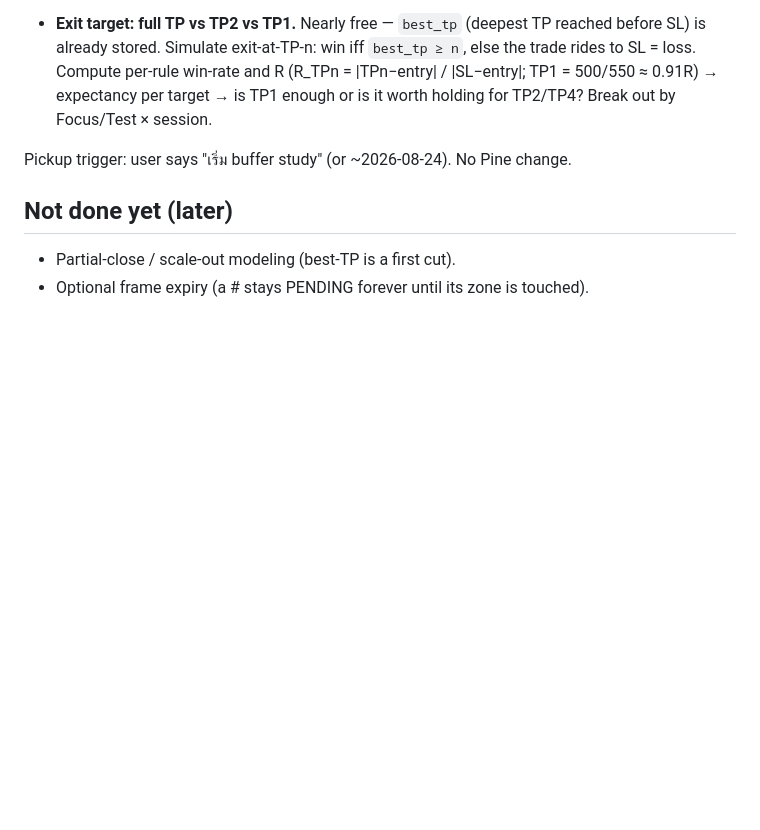
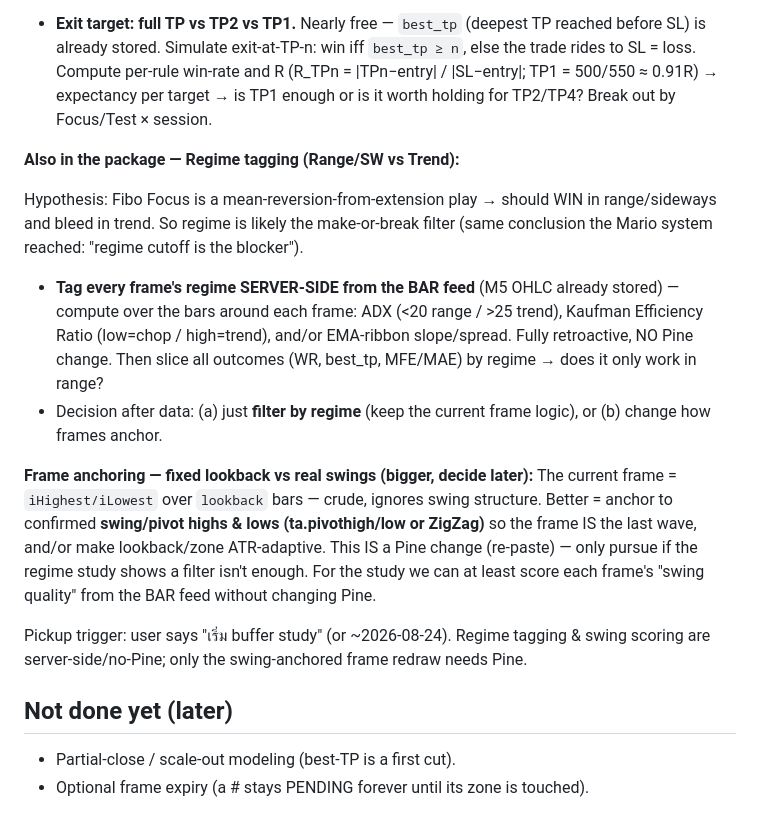
Before and after one commit to kasapop56/kp56-trade-journal, a Markdown page: docs/phase-8-fibo-snapshots.md, the part around the change. GitHub-like rendering; blank space fills up the shorter version.

Commit message:
docs: add regime tagging + swing-anchor to parked Fibo study
Hypothesis: Fibo Focus (mean-reversion) wins in range, bleeds in trend → tag each
frame's regime server-side from the BAR feed (ADX/ER/EMA-slope), slice outcomes by
it. Frame anchoring (lookback vs swing/pivot) flagged for later, Pine-side. All
deferred with the buffer study (~2 weeks of data).

Co-Authored-By: Claude Opus 4.8 <noreply@anthropic.com>

```diff
--- a/docs/phase-8-fibo-snapshots.md
+++ b/docs/phase-8-fibo-snapshots.md
@@ -189,7 +189,30 @@ Present as a "Buffer study" panel: per session × mode, show the three above.
   |SL−entry|; TP1 = 500/550 ≈ 0.91R) → expectancy per target → is TP1 enough or is it
   worth holding for TP2/TP4? Break out by Focus/Test × session.
 
-Pickup trigger: user says "เริ่ม buffer study" (or ~2026-08-24). No Pine change.
+**Also in the package — Regime tagging (Range/SW vs Trend):**
+
+Hypothesis: Fibo Focus is a mean-reversion-from-extension play → should WIN in
+range/sideways and bleed in trend. So regime is likely the make-or-break filter
+(same conclusion the Mario system reached: "regime cutoff is the blocker").
+
+- **Tag every frame's regime SERVER-SIDE from the BAR feed** (M5 OHLC already
+  stored) — compute over the bars around each frame: ADX (<20 range / >25 trend),
+  Kaufman Efficiency Ratio (low=chop / high=trend), and/or EMA-ribbon slope/spread.
+  Fully retroactive, NO Pine change. Then slice all outcomes (WR, best_tp, MFE/MAE)
+  by regime → does it only work in range?
+- Decision after data: (a) just **filter by regime** (keep the current frame logic),
+  or (b) change how frames anchor.
+
+**Frame anchoring — fixed lookback vs real swings (bigger, decide later):**
+The current frame = `iHighest/iLowest` over `lookback` bars — crude, ignores swing
+structure. Better = anchor to confirmed **swing/pivot highs & lows (ta.pivothigh/low
+or ZigZag)** so the frame IS the last wave, and/or make lookback/zone ATR-adaptive.
+This IS a Pine change (re-paste) — only pursue if the regime study shows a filter
+isn't enough. For the study we can at least score each frame's "swing quality" from
+the BAR feed without changing Pine.
+
+Pickup trigger: user says "เริ่ม buffer study" (or ~2026-08-24). Regime tagging &
+swing scoring are server-side/no-Pine; only the swing-anchored frame redraw needs Pine.
 
 ## Not done yet (later)
 
```
